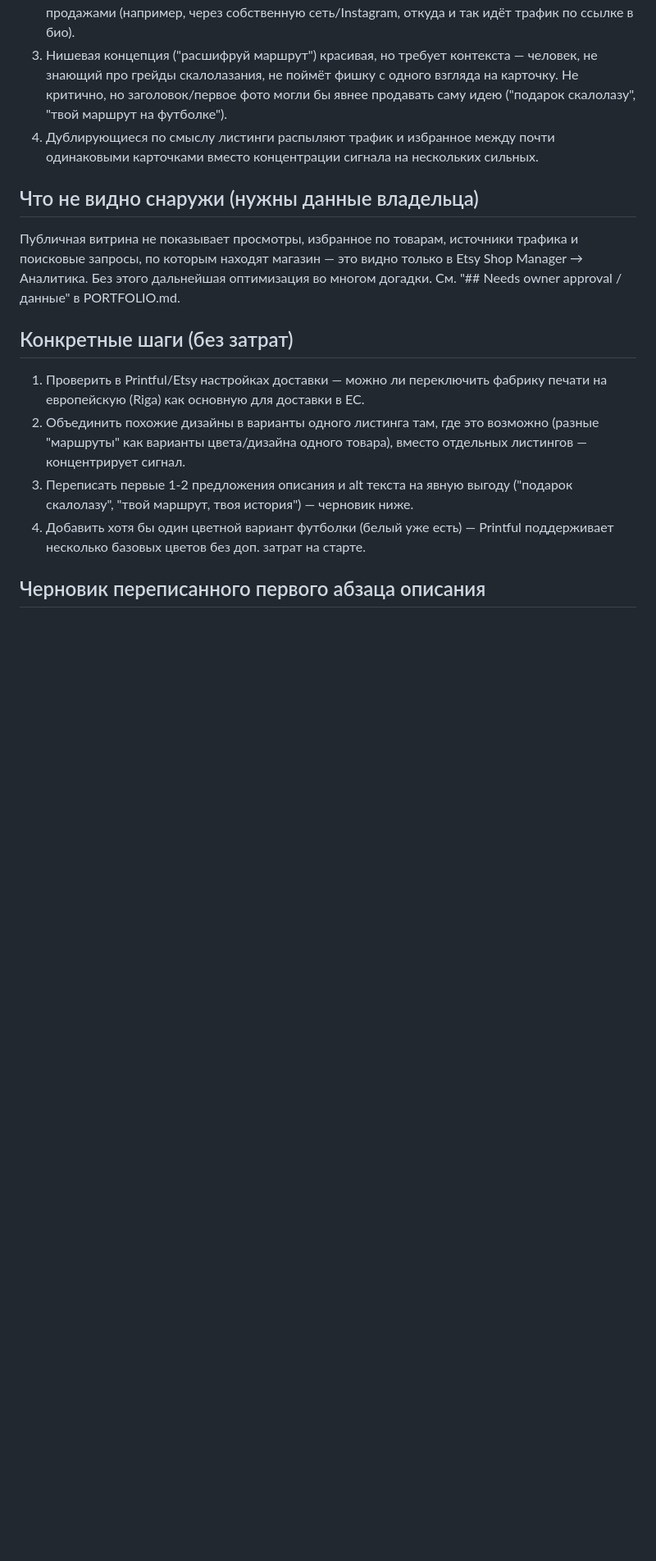
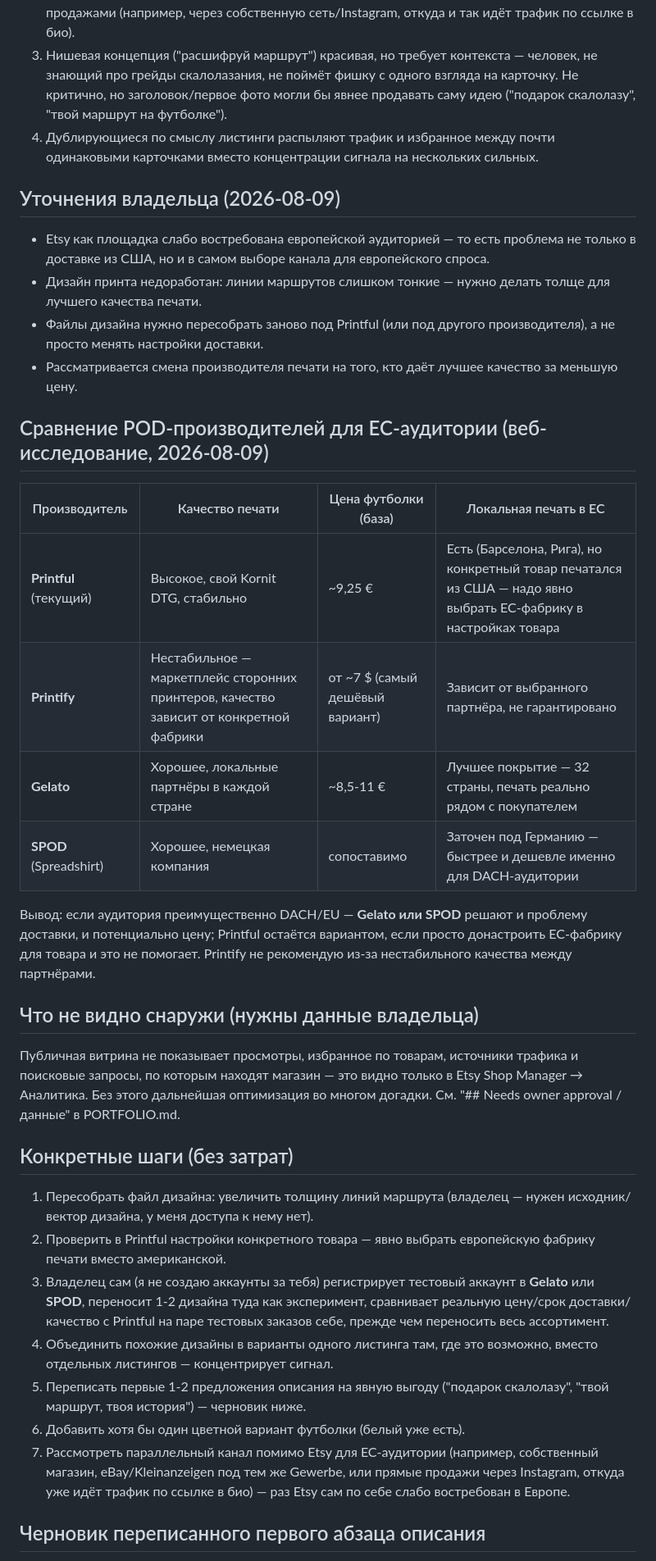
Before and after one commit to kostinrus36-debug/business-agent, a Markdown page: cases/gewerbe-trading/audit.md, the part around the change. Shown at 82% size. GitHub-like rendering; blank space fills up the shorter version.

Commit message:
Incorporate owner feedback: EU demand, print line thickness, manufacturer comparison

```diff
--- a/cases/gewerbe-trading/audit.md
+++ b/cases/gewerbe-trading/audit.md
@@ -35,6 +35,30 @@
 4. Дублирующиеся по смыслу листинги распыляют трафик и избранное между
    почти одинаковыми карточками вместо концентрации сигнала на нескольких сильных.
 
+## Уточнения владельца (2026-08-09)
+- Etsy как площадка слабо востребована европейской аудиторией — то есть
+  проблема не только в доставке из США, но и в самом выборе канала для
+  европейского спроса.
+- Дизайн принта недоработан: линии маршрутов слишком тонкие — нужно делать
+  толще для лучшего качества печати.
+- Файлы дизайна нужно пересобрать заново под Printful (или под другого
+  производителя), а не просто менять настройки доставки.
+- Рассматривается смена производителя печати на того, кто даёт лучшее
+  качество за меньшую цену.
+
+## Сравнение POD-производителей для ЕС-аудитории (веб-исследование, 2026-08-09)
+| Производитель | Качество печати | Цена футболки (база) | Локальная печать в ЕС |
+|---|---|---|---|
+| **Printful** (текущий) | Высокое, свой Kornit DTG, стабильно | ~9,25 € | Есть (Барселона, Рига), но конкретный товар печатался из США — надо явно выбрать ЕС-фабрику в настройках товара |
+| **Printify** | Нестабильное — маркетплейс сторонних принтеров, качество зависит от конкретной фабрики | от ~7 $ (самый дешёвый вариант) | Зависит от выбранного партнёра, не гарантировано |
+| **Gelato** | Хорошее, локальные партнёры в каждой стране | ~8,5-11 € | Лучшее покрытие — 32 страны, печать реально рядом с покупателем |
+| **SPOD** (Spreadshirt) | Хорошее, немецкая компания | сопоставимо | Заточен под Германию — быстрее и дешевле именно для DACH-аудитории |
+
+Вывод: если аудитория преимущественно DACH/EU — **Gelato или SPOD** решают
+и проблему доставки, и потенциально цену; Printful остаётся вариантом,
+если просто донастроить ЕС-фабрику для товара и это не помогает.
+Printify не рекомендую из-за нестабильного качества между партнёрами.
+
 ## Что не видно снаружи (нужны данные владельца)
 Публичная витрина не показывает просмотры, избранное по товарам, источники
 трафика и поисковые запросы, по которым находят магазин — это видно только
@@ -42,15 +66,23 @@
 догадки. См. "## Needs owner approval / данные" в PORTFOLIO.md.
 
 ## Конкретные шаги (без затрат)
-1. Проверить в Printful/Etsy настройках доставки — можно ли переключить
-   фабрику печати на европейскую (Riga) как основную для доставки в ЕС.
-2. Объединить похожие дизайны в варианты одного листинга там, где это
-   возможно (разные "маршруты" как варианты цвета/дизайна одного товара),
-   вместо отдельных листингов — концентрирует сигнал.
-3. Переписать первые 1-2 предложения описания и alt текста на явную выгоду
+1. Пересобрать файл дизайна: увеличить толщину линий маршрута (владелец —
+   нужен исходник/вектор дизайна, у меня доступа к нему нет).
+2. Проверить в Printful настройки конкретного товара — явно выбрать
+   европейскую фабрику печати вместо американской.
+3. Владелец сам (я не создаю аккаунты за тебя) регистрирует тестовый
+   аккаунт в **Gelato** или **SPOD**, переносит 1-2 дизайна туда как
+   эксперимент, сравнивает реальную цену/срок доставки/качество с Printful
+   на паре тестовых заказов себе, прежде чем переносить весь ассортимент.
+4. Объединить похожие дизайны в варианты одного листинга там, где это
+   возможно, вместо отдельных листингов — концентрирует сигнал.
+5. Переписать первые 1-2 предложения описания на явную выгоду
    ("подарок скалолазу", "твой маршрут, твоя история") — черновик ниже.
-4. Добавить хотя бы один цветной вариант футболки (белый уже есть) — Printful
-   поддерживает несколько базовых цветов без доп. затрат на старте.
+6. Добавить хотя бы один цветной вариант футболки (белый уже есть).
+7. Рассмотреть параллельный канал помимо Etsy для ЕС-аудитории (например,
+   собственный магазин, eBay/Kleinanzeigen под тем же Gewerbe, или прямые
+   продажи через Instagram, откуда уже идёт трафик по ссылке в био) —
+   раз Etsy сам по себе слабо востребован в Европе.
 
 ## Черновик переписанного первого абзаца описания
 "Подарок для скалолаза, который влюблён в свой маршрут. Минималистичная
```
Also changed, not shown: PORTFOLIO.md (+7 -3 lines).
